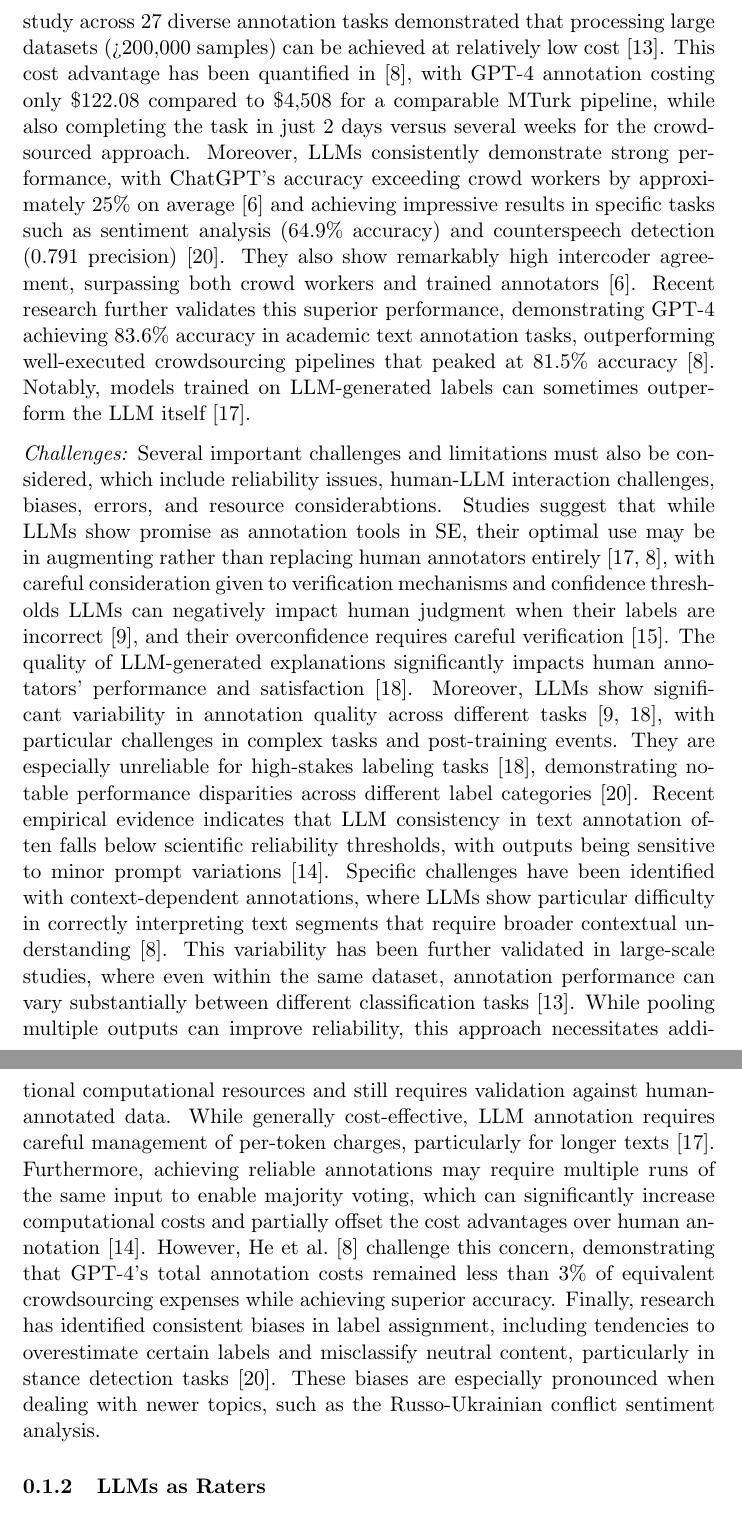
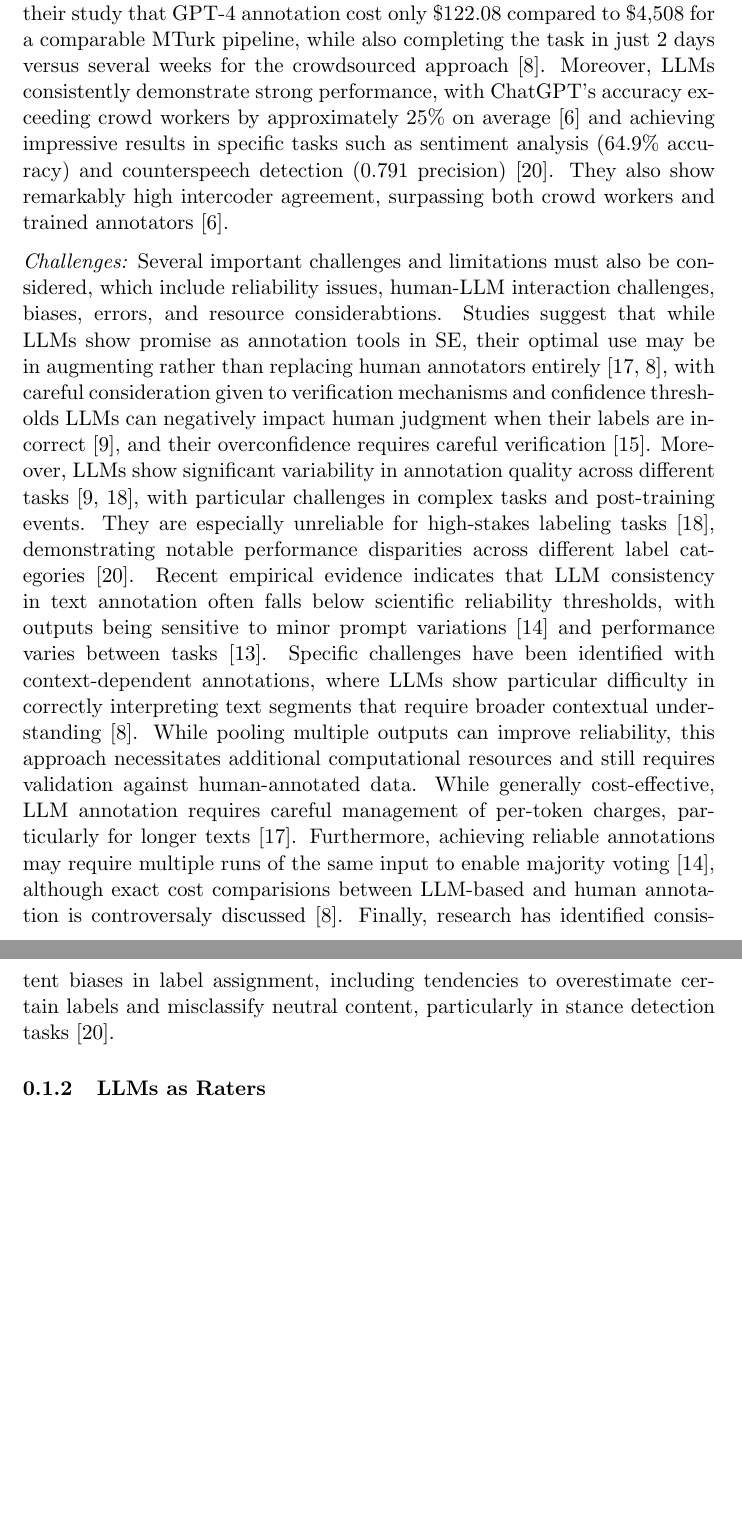
Before and after one commit to se-uhd/llm-guidelines-website, a LaTeX document (study-types/_sources/01_llms-as-tools-for-researchers.tex): two parts of pages 2 and 3 of 9 before the commit and two parts of pages 2 and 3 of 8 after it, joined at a grey line, cut at the place of the change, the shorter picture padded with empty space. Compiled offline with pdfLaTeX.

Commit message:
Further revise annotation section

```diff
--- a/study-types/_sources/01_llms-as-tools-for-researchers.tex
+++ b/study-types/_sources/01_llms-as-tools-for-researchers.tex
@@ -27,15 +27,20 @@ Training on their MJAR dataset improved classifier performance. BERT achieved hi
 
 \emph{Advantages:} Recent research demonstrates several key advantages of using LLMs as annotators, in particular their cost-effectiveness as well as efficiency and accurancy benefits.
-LLM-based annotation dramatically reduces costs compared to human labeling, with studies showing cost reductions of 50-96\% across various natural language tasks~\cite{DBLP:conf/emnlp/WangLXZZ21}. A comprehensive validation study across 27 diverse annotation tasks demonstrated that processing large datasets (>200,000 samples) can be achieved at relatively low cost~\cite{DBLP:journals/corr/abs-2306-00176}. This cost advantage has been quantified in~\cite{DBLP:conf/chi/HeHDRH24}, with GPT-4 annotation costing only \$122.08 compared to \$4,508 for a comparable MTurk pipeline, while also completing the task in just 2 days versus several weeks for the crowdsourced approach.
-Moreover, LLMs consistently demonstrate strong performance, with ChatGPT's accuracy exceeding crowd workers by approximately 25\% on average~\cite{DBLP:journals/corr/abs-2303-15056} and achieving impressive results in specific tasks such as sentiment analysis (64.9\% accuracy) and counterspeech detection (0.791 precision)~\cite{DBLP:journals/corr/abs-2304-10145}. They also show remarkably high intercoder agreement, surpassing both crowd workers and trained annotators~\cite{DBLP:journals/corr/abs-2303-15056}. Recent research further validates this superior performance, demonstrating GPT-4 achieving 83.6\% accuracy in academic text annotation tasks, outperforming well-executed crowdsourcing pipelines that peaked at 81.5\% accuracy~\cite{DBLP:conf/chi/HeHDRH24}. Notably, models trained on LLM-generated labels can sometimes outperform the LLM itself~\cite{DBLP:conf/emnlp/WangLXZZ21}.
+LLM-based annotation dramatically reduces costs compared to human labeling, with studies showing cost reductions of 50-96\% across various natural language tasks~\cite{DBLP:conf/emnlp/WangLXZZ21}.
+%A comprehensive validation study across 27 diverse annotation tasks demonstrated that processing large datasets (>200,000 samples) can be achieved at relatively low cost~\cite{DBLP:journals/corr/abs-2306-00176}.
+For exampe, He et al. found in their study that GPT-4 annotation cost only \$122.08 compared to \$4,508 for a comparable MTurk pipeline, while also completing the task in just 2 days versus several weeks for the crowdsourced approach~\cite{DBLP:conf/chi/HeHDRH24}.
+Moreover, LLMs consistently demonstrate strong performance, with ChatGPT's accuracy exceeding crowd workers by approximately 25\% on average~\cite{DBLP:journals/corr/abs-2303-15056} and achieving impressive results in specific tasks such as sentiment analysis (64.9\% accuracy) and counterspeech detection (0.791 precision)~\cite{DBLP:journals/corr/abs-2304-10145}. They also show remarkably high intercoder agreement, surpassing both crowd workers and trained annotators~\cite{DBLP:journals/corr/abs-2303-15056}.
+%Recent research further validates this superior performance, demonstrating GPT-4 achieving 83.6\% accuracy in academic text annotation tasks, outperforming well-executed crowdsourcing pipelines that peaked at 81.5\% accuracy~\cite{DBLP:conf/chi/HeHDRH24}. Notably, models trained on LLM-generated labels can sometimes outperform the LLM itself~\cite{DBLP:conf/emnlp/WangLXZZ21}.
 
 \emph{Challenges:} Several important challenges and limitations must also be considered, which include reliability issues, human-LLM interaction challenges, biases, errors, and resource considerabtions.
 Studies suggest that while LLMs show promise as annotation tools in SE, their optimal use may be in augmenting rather than replacing human annotators entirely~\cite{DBLP:conf/emnlp/WangLXZZ21, DBLP:conf/chi/HeHDRH24}, with careful consideration given to verification mechanisms and confidence thresholds
-LLMs can negatively impact human judgment when their labels are incorrect~\cite{DBLP:conf/www/HuangKA23a}, and their overconfidence requires careful verification~\cite{DBLP:conf/kdd/WanSJKCNSSWYABJ24}. The quality of LLM-generated explanations significantly impacts human annotators' performance and satisfaction~\cite{DBLP:conf/chi/Wang0RMM24}.
-Moreover, LLMs show significant variability in annotation quality across different tasks~\cite{DBLP:conf/www/HuangKA23a,DBLP:conf/chi/Wang0RMM24}, with particular challenges in complex tasks and post-training events. They are especially unreliable for high-stakes labeling tasks~\cite{DBLP:conf/chi/Wang0RMM24}, demonstrating notable performance disparities across different label categories~\cite{DBLP:journals/corr/abs-2304-10145}. Recent empirical evidence indicates that LLM consistency in text annotation often falls below scientific reliability thresholds, with outputs being sensitive to minor prompt variations~\cite{DBLP:journals/corr/abs-2304-11085}. Specific challenges have been identified with context-dependent annotations, where LLMs show particular difficulty in correctly interpreting text segments that require broader contextual understanding~\cite{DBLP:conf/chi/HeHDRH24}. This variability has been further validated in large-scale studies, where even within the same dataset, annotation performance can vary substantially between different classification tasks~\cite{DBLP:journals/corr/abs-2306-00176}. While pooling multiple outputs can improve reliability, this approach necessitates additional computational resources and still requires validation against human-annotated data.
-While generally cost-effective, LLM annotation requires careful management of per-token charges, particularly for longer texts~\cite{DBLP:conf/emnlp/WangLXZZ21}. Furthermore, achieving reliable annotations may require multiple runs of the same input to enable majority voting, which can significantly increase computational costs and partially offset the cost advantages over human annotation~\cite{DBLP:journals/corr/abs-2304-11085}. However, He et al.~\cite{DBLP:conf/chi/HeHDRH24} challenge this concern, demonstrating that GPT-4's total annotation costs remained less than 3\% of equivalent crowdsourcing expenses while achieving superior accuracy.
-Finally, research has identified consistent biases in label assignment, including tendencies to overestimate certain labels and misclassify neutral content, particularly in stance detection tasks~\cite{DBLP:journals/corr/abs-2304-10145}. These biases are especially pronounced when dealing with newer topics, such as the Russo-Ukrainian conflict sentiment analysis.
-
+LLMs can negatively impact human judgment when their labels are incorrect~\cite{DBLP:conf/www/HuangKA23a}, and their overconfidence requires careful verification~\cite{DBLP:conf/kdd/WanSJKCNSSWYABJ24}.
+%The quality of LLM-generated explanations significantly impacts human annotators' performance and satisfaction~\cite{DBLP:conf/chi/Wang0RMM24}.
+Moreover, LLMs show significant variability in annotation quality across different tasks~\cite{DBLP:conf/www/HuangKA23a,DBLP:conf/chi/Wang0RMM24}, with particular challenges in complex tasks and post-training events. They are especially unreliable for high-stakes labeling tasks~\cite{DBLP:conf/chi/Wang0RMM24}, demonstrating notable performance disparities across different label categories~\cite{DBLP:journals/corr/abs-2304-10145}. Recent empirical evidence indicates that LLM consistency in text annotation often falls below scientific reliability thresholds, with outputs being sensitive to minor prompt variations~\cite{DBLP:journals/corr/abs-2304-11085} and performance varies between tasks~\cite{DBLP:journals/corr/abs-2306-00176}. Specific challenges have been identified with context-dependent annotations, where LLMs show particular difficulty in correctly interpreting text segments that require broader contextual understanding~\cite{DBLP:conf/chi/HeHDRH24}.
+%This variability has been further validated in large-scale studies, where even within the same dataset, annotation performance can vary substantially between different classification tasks~\cite{DBLP:journals/corr/abs-2306-00176}.
+While pooling multiple outputs can improve reliability, this approach necessitates additional computational resources and still requires validation against human-annotated data.
+While generally cost-effective, LLM annotation requires careful management of per-token charges, particularly for longer texts~\cite{DBLP:conf/emnlp/WangLXZZ21}. Furthermore, achieving reliable annotations may require multiple runs of the same input to enable majority voting~\cite{DBLP:journals/corr/abs-2304-11085}, although exact cost comparisions between LLM-based and human annotation is controversaly discussed~\cite{DBLP:conf/chi/HeHDRH24}.
+Finally, research has identified consistent biases in label assignment, including tendencies to overestimate certain labels and misclassify neutral content, particularly in stance detection tasks~\cite{DBLP:journals/corr/abs-2304-10145}. %These biases are especially pronounced when dealing with newer topics, such as the Russo-Ukrainian conflict sentiment analysis.
 
 \subsubsection{LLMs as Raters}
 
```
Also changed, not shown: study-types/_sources/01_llms-as-tools-for-researchers.tex (4 more changed lines).
